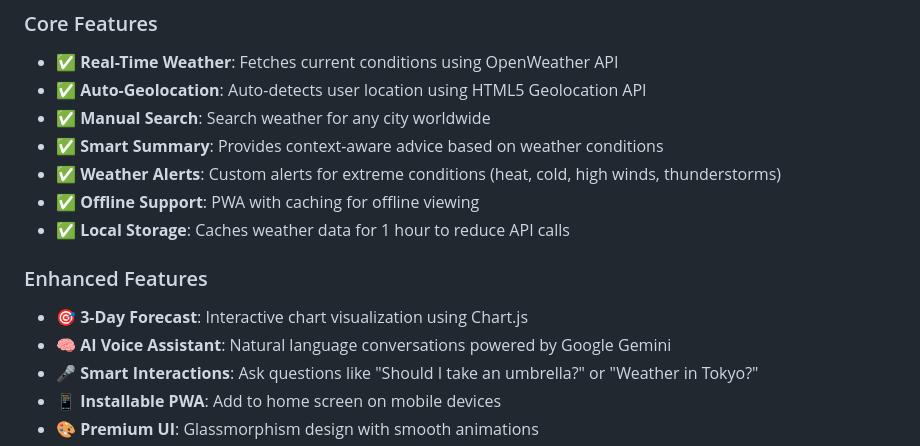
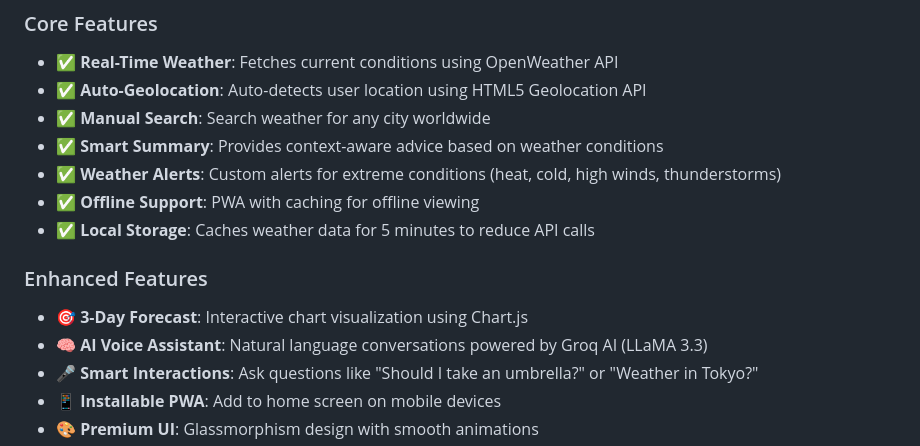
Before and after one commit to ETS2K7/atmos, a Markdown page: README.md, the part around the change printed below. Drawn GitHub-style.

```diff
--- a/README.md
+++ b/README.md
@@ -14,11 +14,11 @@ A lightweight, location-aware weather microapp built with HTML, CSS, and Vanilla
 - ✅ **Smart Summary**: Provides context-aware advice based on weather conditions
 - ✅ **Weather Alerts**: Custom alerts for extreme conditions (heat, cold, high winds, thunderstorms)
 - ✅ **Offline Support**: PWA with caching for offline viewing
-- ✅ **Local Storage**: Caches weather data for 1 hour to reduce API calls
+- ✅ **Local Storage**: Caches weather data for 5 minutes to reduce API calls
 
 ### Enhanced Features
 - 🎯 **3-Day Forecast**: Interactive chart visualization using Chart.js
-- 🧠 **AI Voice Assistant**: Natural language conversations powered by Google Gemini
+- 🧠 **AI Voice Assistant**: Natural language conversations powered by Groq AI (LLaMA 3.3)
 - 🎤 **Smart Interactions**: Ask questions like "Should I take an umbrella?" or "Weather in Tokyo?"
 - 📱 **Installable PWA**: Add to home screen on mobile devices
 - 🎨 **Premium UI**: Glassmorphism design with smooth animations
```
Also changed, not shown: other parts of README.md (+12 -10 lines).
